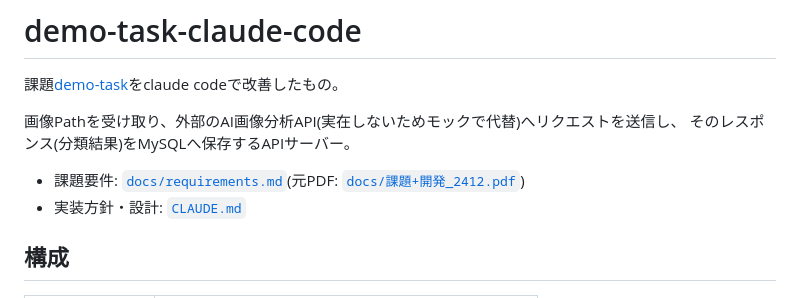
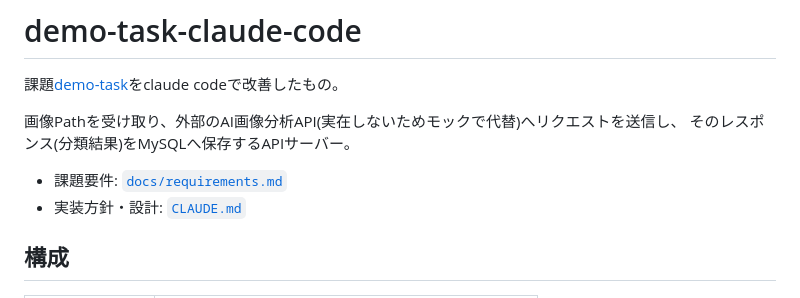
Before and after one commit to ss-009/demo-task-claude-code, a Markdown page: README.md, the part around the change. Rendered like a GitHub page.

```diff
--- a/README.md
+++ b/README.md
@@ -5,7 +5,7 @@
 画像Pathを受け取り、外部のAI画像分析API(実在しないためモックで代替)へリクエストを送信し、
 そのレスポンス(分類結果)をMySQLへ保存するAPIサーバー。
 
-- 課題要件: [`docs/requirements.md`](docs/requirements.md)(元PDF: [`docs/課題+開発_2412.pdf`](docs/課題+開発_2412.pdf))
+- 課題要件: [`docs/requirements.md`](docs/requirements.md)
 - 実装方針・設計: [`CLAUDE.md`](CLAUDE.md)
 
 ## 構成
```
Also changed, not shown: CLAUDE.md (+1 -1 lines), docs/requirements.md (+0 -2 lines).
